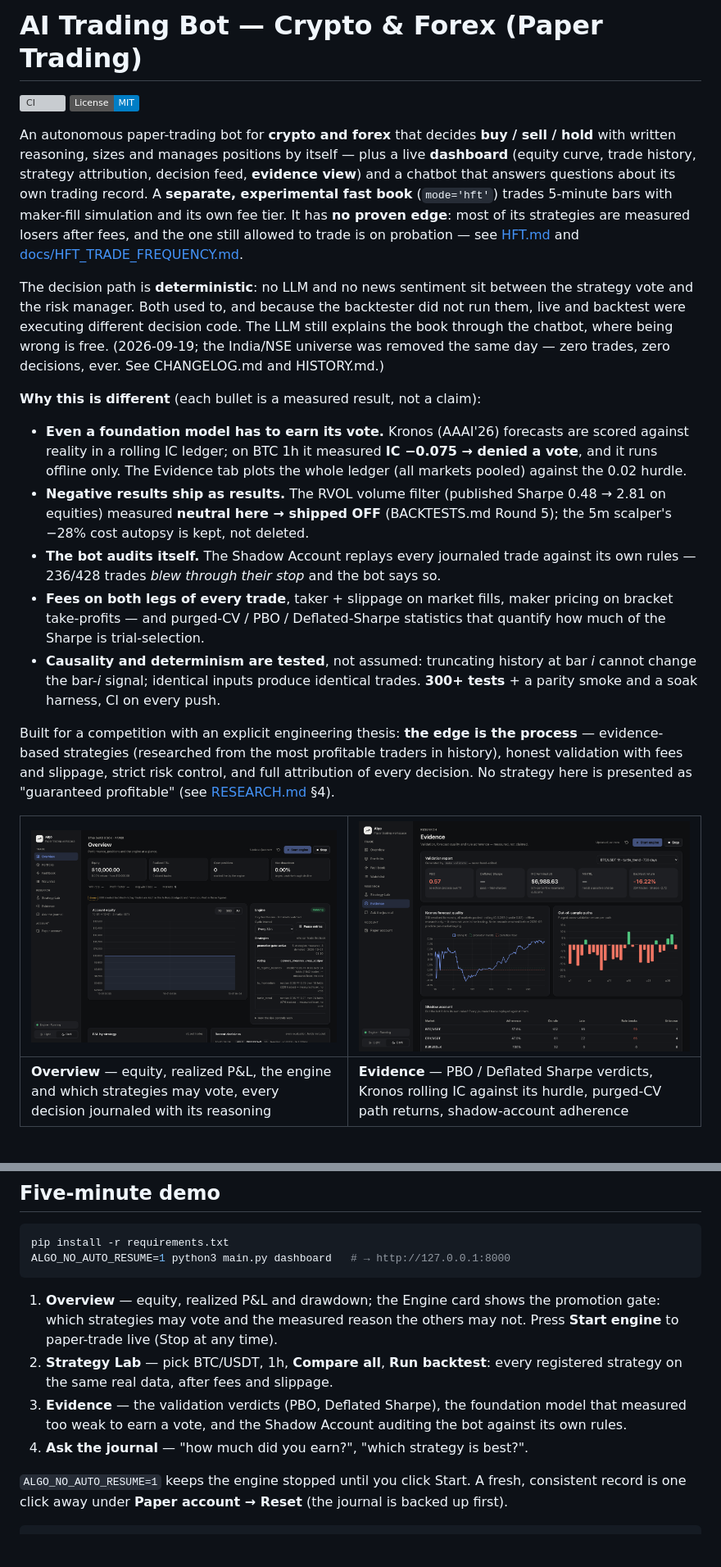
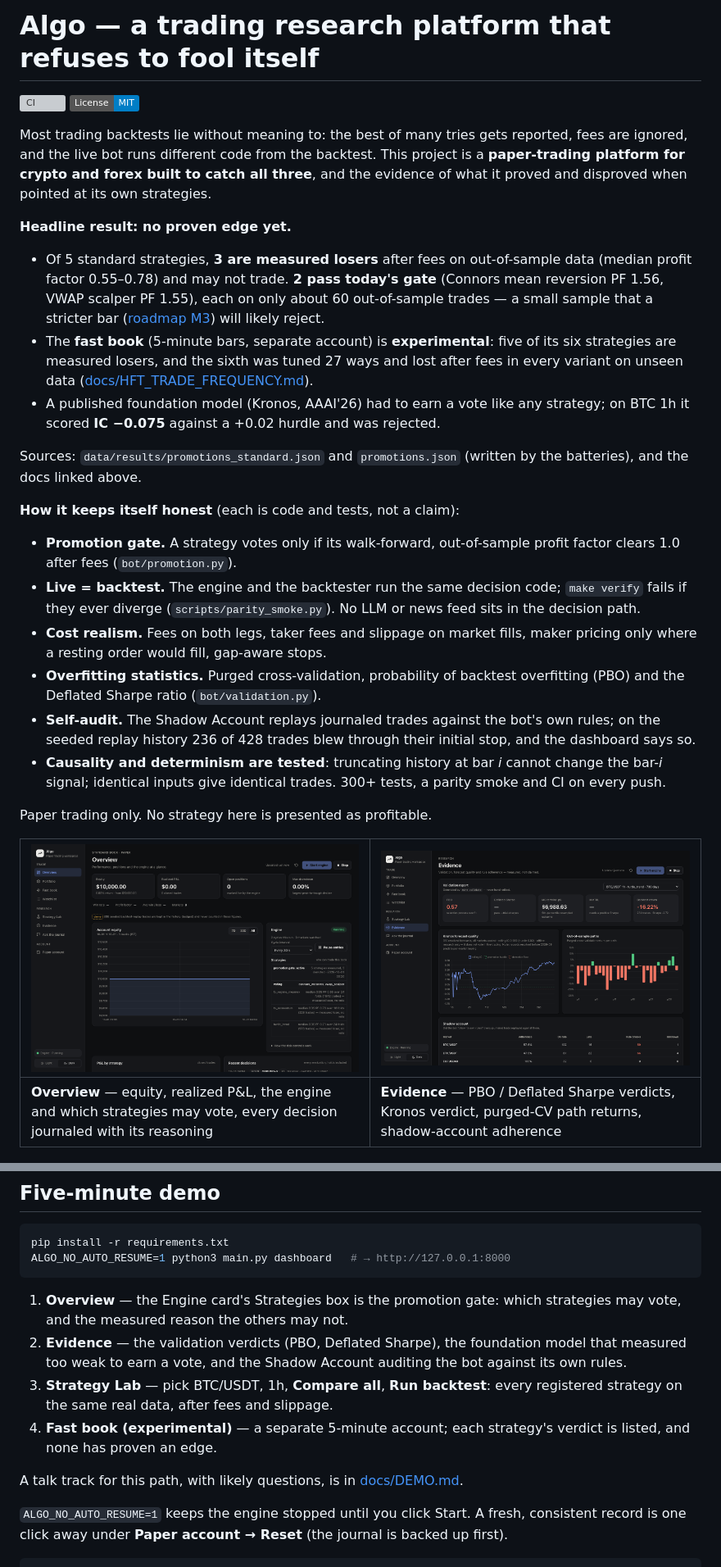
Before and after one commit to varunganji19/Trade-Bot, a Markdown page: README.md, 2 parts joined by grey strips. Shown at 82% size. Drawn GitHub-style; badges without logos; blank space fills up the shorter version; grey boxes are pictures that could not be loaded.

Commit message:
docs: README opens with the positioning and the honest headline (roadmap 0.4)
First screen: what the platform is for, the headline result (no proven
edge; 3 of 5 standard strategies measured losers, 2 passing on ~60 trades;
fast book experimental; Kronos rejected), how it keeps itself honest, and
the demo path with a link to docs/DEMO.md.

Co-Authored-By: Claude Opus 5.5 <noreply@anthropic.com>

````diff
--- a/README.md
+++ b/README.md
@@ -1,53 +1,56 @@
-# AI Trading Bot — Crypto & Forex (Paper Trading)
+# Algo — a trading research platform that refuses to fool itself
 
 [![CI](https://github.com/varunganji19/Trade-Bot/actions/workflows/ci.yml/badge.svg)](https://github.com/varunganji19/Trade-Bot/actions/workflows/ci.yml)
 [![License: MIT](https://img.shields.io/badge/License-MIT-blue.svg)](LICENSE)
 
-An autonomous paper-trading bot for **crypto and forex** that decides
-**buy / sell / hold** with written reasoning, sizes and manages positions by
-itself — plus a live **dashboard** (equity curve, trade history, strategy
-attribution, decision feed, **evidence view**) and a chatbot that answers
-questions about its own trading record. A **separate, experimental fast
-book** (`mode='hft'`) trades 5-minute bars with maker-fill simulation and its
-own fee tier. It has **no proven edge**: most of its strategies are measured
-losers after fees, and the one still allowed to trade is on probation — see
-[HFT.md](HFT.md) and [docs/HFT_TRADE_FREQUENCY.md](docs/HFT_TRADE_FREQUENCY.md).
+Most trading backtests lie without meaning to: the best of many tries gets
+reported, fees are ignored, and the live bot runs different code from the
+backtest. This project is a **paper-trading platform for crypto and forex
+built to catch all three**, and the evidence of what it proved and disproved
+when pointed at its own strategies.
 
-The decision path is **deterministic**: no LLM and no news sentiment sit
-between the strategy vote and the risk manager. Both used to, and because the
-backtester did not run them, live and backtest were executing different
-decision code. The LLM still explains the book through the chatbot, where
-being wrong is free. (2026-09-19; the India/NSE universe was removed the same
-day — zero trades, zero decisions, ever. See CHANGELOG.md and HISTORY.md.)
+**Headline result: no proven edge yet.**
 
-**Why this is different** (each bullet is a measured result, not a claim):
+- Of 5 standard strategies, **3 are measured losers** after fees on
+  out-of-sample data (median profit factor 0.55–0.78) and may not trade.
+  **2 pass today's gate** (Connors mean reversion PF 1.56, VWAP scalper
+  PF 1.55), each on only about 60 out-of-sample trades — a small sample that
+  a stricter bar ([roadmap M3](docs/ROADMAP.md)) will likely reject.
+- The **fast book** (5-minute bars, separate account) is **experimental**:
+  five of its six strategies are measured losers, and the sixth was tuned
+  27 ways and lost after fees in every variant on unseen data
+  ([docs/HFT_TRADE_FREQUENCY.md](docs/HFT_TRADE_FREQUENCY.md)).
+- A published foundation model (Kronos, AAAI'26) had to earn a vote like
+  any strategy; on BTC 1h it scored **IC −0.075** against a +0.02 hurdle
+  and was rejected.
 
-- **Even a foundation model has to earn its vote.** Kronos (AAAI'26) forecasts
-  are scored against reality in a rolling IC ledger; on BTC 1h it measured
-  **IC −0.075 → denied a vote**, and it runs offline only. The Evidence tab
-  plots the whole ledger (all markets pooled) against the 0.02 hurdle.
-- **Negative results ship as results.** The RVOL volume filter (published
-  Sharpe 0.48 → 2.81 on equities) measured **neutral here → shipped OFF**
-  (BACKTESTS.md Round 5); the 5m scalper's −28% cost autopsy is kept, not deleted.
-- **The bot audits itself.** The Shadow Account replays every journaled trade
-  against its own rules — 236/428 trades *blew through their stop* and the bot
-  says so.
-- **Fees on both legs of every trade**, taker + slippage on market fills,
-  maker pricing on bracket take-profits — and purged-CV / PBO / Deflated-Sharpe
-  statistics that quantify how much of the Sharpe is trial-selection.
-- **Causality and determinism are tested**, not assumed: truncating history at
-  bar *i* cannot change the bar-*i* signal; identical inputs produce identical
-  trades. **300+ tests** + a parity smoke and a soak harness, CI on every push.
+Sources: `data/results/promotions_standard.json` and `promotions.json`
+(written by the batteries), and the docs linked above.
 
-Built for a competition with an explicit engineering thesis: **the edge is the
-process** — evidence-based strategies (researched from the most profitable
-traders in history), honest validation with fees and slippage, strict risk
-control, and full attribution of every decision. No strategy here is presented
-as "guaranteed profitable" (see [RESEARCH.md](RESEARCH.md) §4).
+**How it keeps itself honest** (each is code and tests, not a claim):
+
+- **Promotion gate.** A strategy votes only if its walk-forward,
+  out-of-sample profit factor clears 1.0 after fees (`bot/promotion.py`).
+- **Live = backtest.** The engine and the backtester run the same decision
+  code; `make verify` fails if they ever diverge (`scripts/parity_smoke.py`).
+  No LLM or news feed sits in the decision path.
+- **Cost realism.** Fees on both legs, taker fees and slippage on market
+  fills, maker pricing only where a resting order would fill, gap-aware stops.
+- **Overfitting statistics.** Purged cross-validation, probability of
+  backtest overfitting (PBO) and the Deflated Sharpe ratio
+  (`bot/validation.py`).
+- **Self-audit.** The Shadow Account replays journaled trades against the
+  bot's own rules; on the seeded replay history 236 of 428 trades blew
+  through their initial stop, and the dashboard says so.
+- **Causality and determinism are tested**: truncating history at bar *i*
+  cannot change the bar-*i* signal; identical inputs give identical trades.
+  300+ tests, a parity smoke and CI on every push.
+
+Paper trading only. No strategy here is presented as profitable.
 
 | ![Overview — equity, engine control, promotion gate](docs/screenshots/dashboard-overview.png) | ![Evidence — validation verdicts, Kronos IC, purged-CV paths, shadow account](docs/screenshots/dashboard-evidence.png) |
 |---|---|
-| **Overview** — equity, realized P&L, the engine and which strategies may vote, every decision journaled with its reasoning | **Evidence** — PBO / Deflated Sharpe verdicts, Kronos rolling IC against its hurdle, purged-CV path returns, shadow-account adherence |
+| **Overview** — equity, realized P&L, the engine and which strategies may vote, every decision journaled with its reasoning | **Evidence** — PBO / Deflated Sharpe verdicts, Kronos verdict, purged-CV path returns, shadow-account adherence |
 
 ![Portfolio — searchable trade history with strategy attribution](docs/screenshots/dashboard-portfolio.png)
 
@@ -58,15 +61,18 @@ pip install -r requirements.txt
 ALGO_NO_AUTO_RESUME=1 python3 main.py dashboard   # → http://127.0.0.1:8000
 ```
 
-1. **Overview** — equity, realized P&L and drawdown; the Engine card shows the
-   promotion gate: which strategies may vote and the measured reason the
-   others may not. Press **Start engine** to paper-trade live (Stop at any time).
-2. **Strategy Lab** — pick BTC/USDT, 1h, **Compare all**, **Run backtest**:
-   every registered strategy on the same real data, after fees and slippage.
-3. **Evidence** — the validation verdicts (PBO, Deflated Sharpe), the
+1. **Overview** — the Engine card's Strategies box is the promotion gate:
+   which strategies may vote, and the measured reason the others may not.
+2. **Evidence** — the validation verdicts (PBO, Deflated Sharpe), the
    foundation model that measured too weak to earn a vote, and the Shadow
    Account auditing the bot against its own rules.
-4. **Ask the journal** — "how much did you earn?", "which strategy is best?".
+3. **Strategy Lab** — pick BTC/USDT, 1h, **Compare all**, **Run backtest**:
+   every registered strategy on the same real data, after fees and slippage.
+4. **Fast book (experimental)** — a separate 5-minute account; each
+   strategy's verdict is listed, and none has proven an edge.
+
+A talk track for this path, with likely questions, is in
+[docs/DEMO.md](docs/DEMO.md).
 
 `ALGO_NO_AUTO_RESUME=1` keeps the engine stopped until you click Start. A
 fresh, consistent record is one click away under **Paper account → Reset**
````
